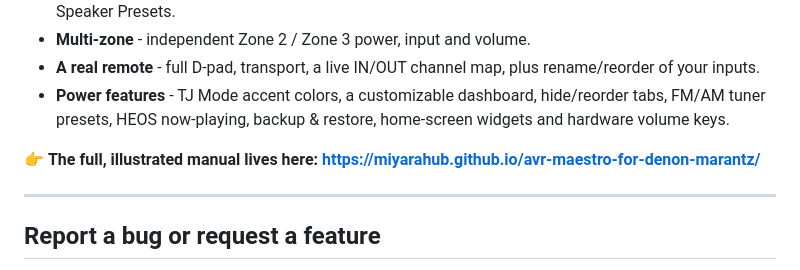
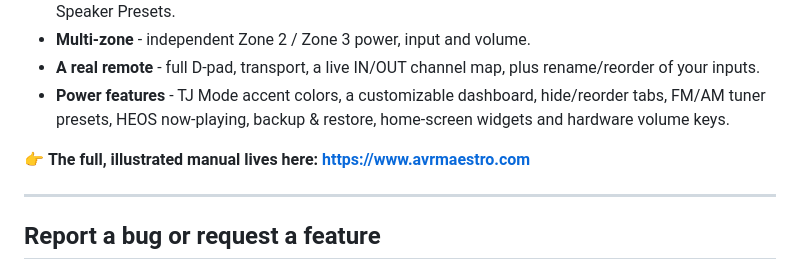
Before and after one commit to MiyaraHub/avr-maestro-features-and-bugs, a Markdown page: README.md, the part around one of its changes. GitHub-like rendering.

```diff
--- a/README.md
+++ b/README.md
@@ -39,7 +39,7 @@ Connect to a receiver on your local network and the app becomes your remote: pow
 - **A real remote** - full D-pad, transport, a live IN/OUT channel map, plus rename/reorder of your inputs.
 - **Power features** - TJ Mode accent colors, a customizable dashboard, hide/reorder tabs, FM/AM tuner presets, HEOS now-playing, backup &amp; restore, home-screen widgets and hardware volume keys.
 
-&#128073; **The full, illustrated manual lives here:** **https://miyarahub.github.io/avr-maestro-for-denon-marantz/**
+&#128073; **The full, illustrated manual lives here:** **https://www.avrmaestro.com**
 
 ---
 
```
Also changed, not shown: other parts of README.md (+1 -1 lines).
